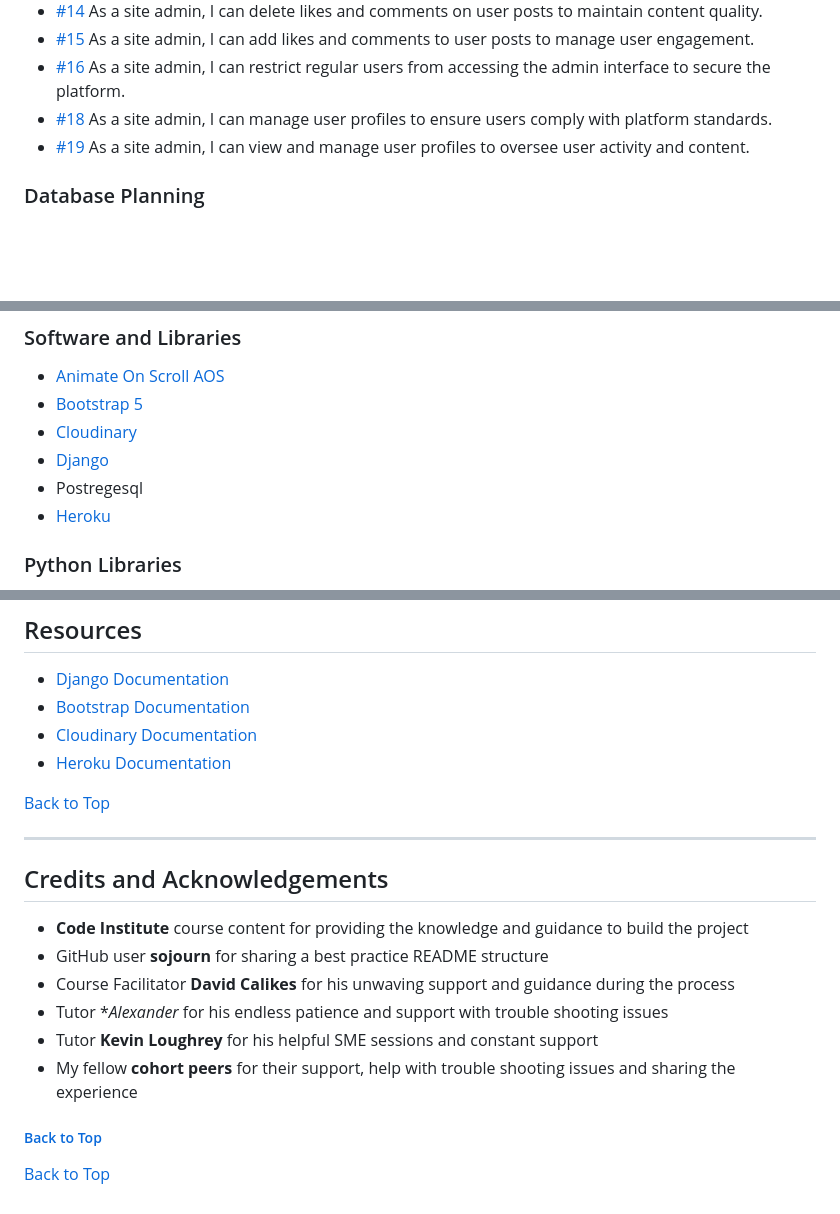
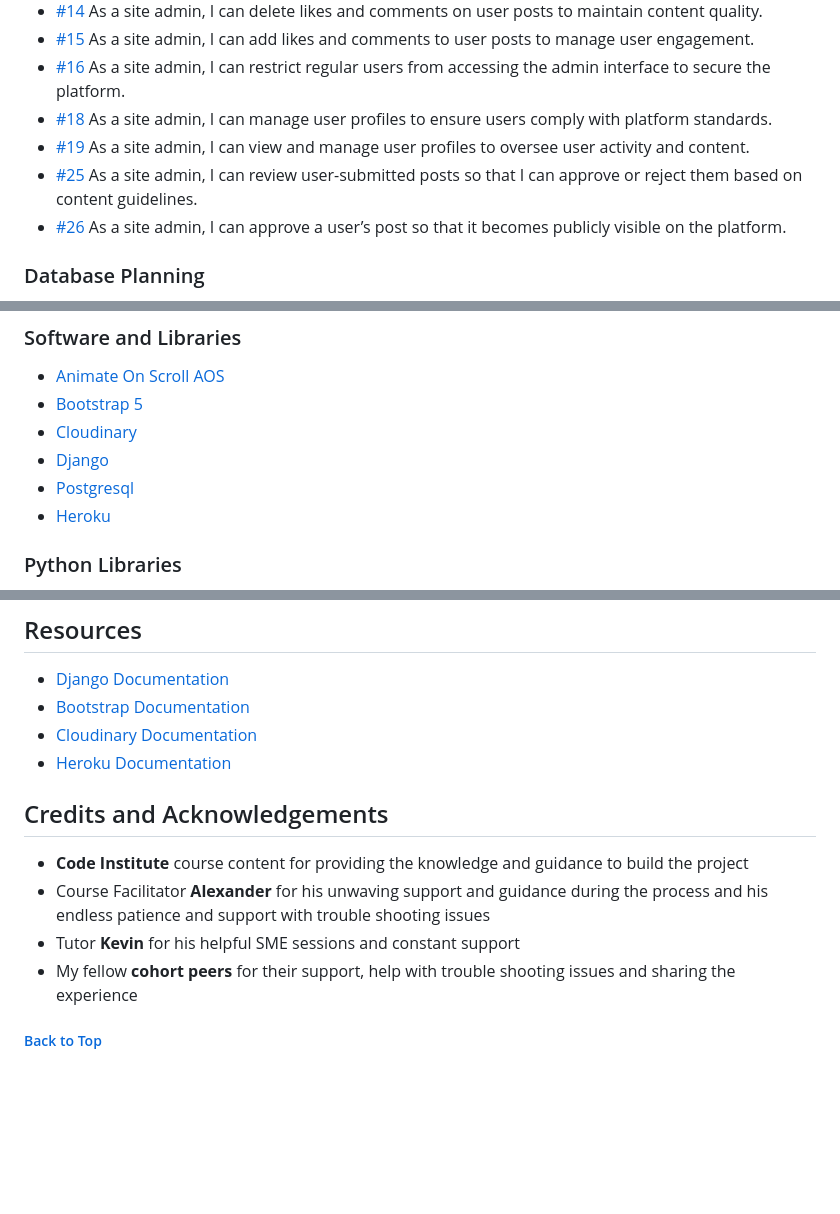
Before and after one commit to suba-suresh/Leamington-Spa-Adventures, a Markdown page: README.md, 3 parts joined by grey strips. Drawn GitHub-style; blank space fills up the shorter version.

```diff
--- a/README.md
+++ b/README.md
@@ -65,6 +66,8 @@ Our primary users are local photographers, bloggers, and adventure enthusiasts w
 - [#16](https://github.com/suba-suresh/Leamington-Spa-Adventures/issues/16) As a site admin, I can restrict regular users from accessing the admin interface to secure the platform.
 - [#18](https://github.com/suba-suresh/Leamington-Spa-Adventures/issues/18) As a site admin, I can manage user profiles to ensure users comply with platform standards.
 - [#19](https://github.com/suba-suresh/Leamington-Spa-Adventures/issues/19) As a site admin, I can view and manage user profiles to oversee user activity and content.
+- [#25](https://github.com/suba-suresh/Leamington-Spa-Adventures/issues/25) As a site admin, I can review user-submitted posts so that I can approve or reject them based on content guidelines.
+- [#26](https://github.com/suba-suresh/Leamington-Spa-Adventures/issues/26) As a site admin, I can approve a user’s post so that it becomes publicly visible on the platform.
 
 
 
@@ -179,7 +193,7 @@ Description of the wireframes and how they guided the design.
 - [Bootstrap 5](https://blog.getbootstrap.com/2022/11/22/bootstrap-5-2-3/)
 - [Cloudinary](https://cloudinary.com/)
 - [Django](https://www.djangoproject.com/)
-- Postregesql
+- [Postgresql](https://www.postgresql.org/)
 - [Heroku](https://heroku.com)
 
 
@@ -290,18 +300,13 @@ Screenshots demonstrating these features can be found in the [Screenshots](stati
 - [Cloudinary Documentation](https://cloudinary.com/documentation)
 - [Heroku Documentation](https://devcenter.heroku.com/categories/reference)
 
-[Back to Top](#table-of-contents)
 
----
 
 ## Credits and Acknowledgements
 
 - **Code Institute** course content for providing the knowledge and guidance to build the project
-- GitHub user **sojourn** for sharing a best practice README structure
-- Course Facilitator **David Calikes** for his unwaving support and guidance during the process
-- Tutor **Alexander* for his endless patience and support with trouble shooting issues
-- Tutor **Kevin Loughrey** for his helpful SME sessions and constant support
+- Course Facilitator **Alexander** for his unwaving support and guidance during the process and his endless patience and support with trouble shooting issues
+- Tutor **Kevin** for his helpful SME sessions and constant support
 - My fellow **cohort peers** for their support, help with trouble shooting issues and sharing the experience
 
 ##### [ Back to Top ](#table-of-contents)
-[Back to Top](#table-of-contents)
```
Also changed, not shown: other parts of README.md (+31 -23 lines).
